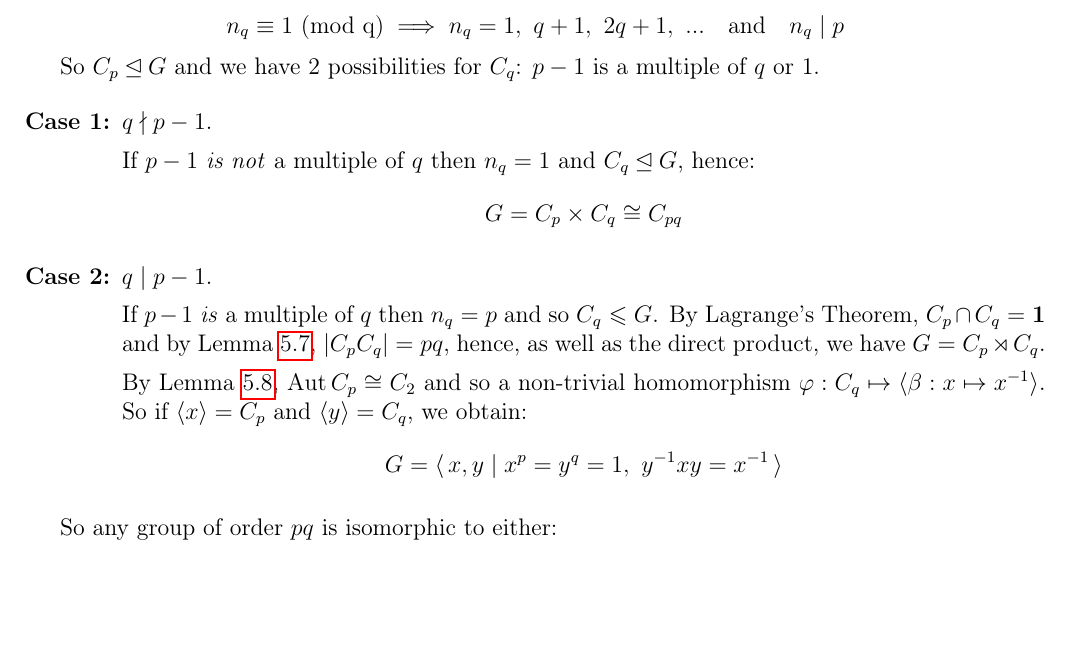
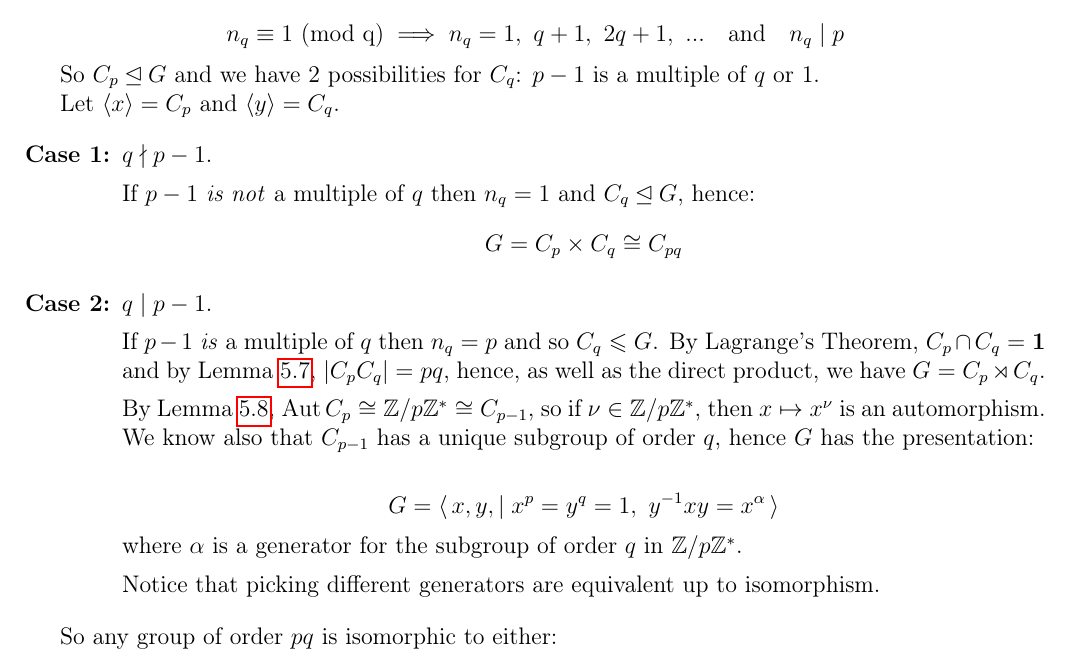
Before and after one commit to Bodleum/dissertation, a LaTeX document (dis.tex): part of page 4 of 8, cut so that both start at the same text, the shorter picture padded with empty space. Compiled offline with pdfLaTeX.

Commit message:
Fix for groups of order pq

```diff
--- a/dis.tex
+++ b/dis.tex
@@ -30,6 +30,8 @@
 
 \newcommand{\Z}{\mathbb{Z}}
 \newcommand{\Zn}[1]{\Z/#1\Z}
+\newcommand{\F}{\mathbb{F}}
+
 
 % ====   Document   ====
 \begin{document}
@@ -187,6 +189,8 @@ Then by Theorem \ref{thm:sylow3}:
 So \(C_p \unlhd G\) and we have 2 possibilities for \(C_q\): \(p-1\) is a
 multiple of \(q\) or 1.
 
+Let \(\langle x \rangle = C_p\) and \(\langle y \rangle = C_q\).
+
 \begin{enumerate}[\bfseries{Case} 1:]
     \item \(q \nmid p - 1\).
 
@@ -201,20 +205,25 @@ multiple of \(q\) or 1.
         \ref{lem:setprodorder}, \(|C_pC_q| = pq\), hence, as well as the direct
         product, we have \(G = C_p \rtimes C_q\).
 
-        By Lemma \ref{lem:aut}, \(\Aut{C_p} \cong C_2\) and so a non-trivial
-        homomorphism \(\varphi:C_q \mapsto \langle \beta:x \mapsto x^{-1}
-        \rangle\).
-        So if \(\langle x \rangle = C_p\) and \(\langle y \rangle = C_q\), we
-        obtain:
-        \[G = \langle \, x, y \mid x^p = y^q = 1,\ y^{-1}xy = x^{-1} \, \rangle\]
-        % TODO: Classify presentation
+        By Lemma \ref{lem:aut}, \(\Aut{C_p} \cong \Zn{p}^* \cong C_{p-1}\), so
+        if \(\nu \in \Zn{p}^*\), then \(x \mapsto x^\nu\) is an automorphism.
+        We know also that \(C_{p-1}\) has a unique subgroup of order \(q\),
+        hence \(G\) has the presentation:
+
+        \[G = \langle \, x, y, \mid x^p = y^q = 1,\ y^{-1}xy = x^\alpha \, \rangle\]
+        where \(\alpha\) is a generator for the subgroup of order \(q\) in
+        \(\Zn{p}^*\).
+
+        Notice that picking different generators are equivalent up to
+        isomorphism.
+
 \end{enumerate}
 
 So any group of order \(pq\) is isomorphic to either:
 \begin{equation*}
 \begin{aligned}
     C_{pq} \quad \text{or} \quad \langle \, x, y \mid x^p = y^q = 1,\ y^{-1}xy
-    = x^{-1} \, \rangle \qquad &\text{if} \ q \mid p-1 \\
+    = x^\alpha \, \rangle \qquad &\text{if} \ q \mid p-1 \\
     C_{pq} \qquad &\text{if} \ q \nmid p-1
 \end{aligned}
 \end{equation*}
```
Also changed, not shown: dis.pdf, 3 other files.
